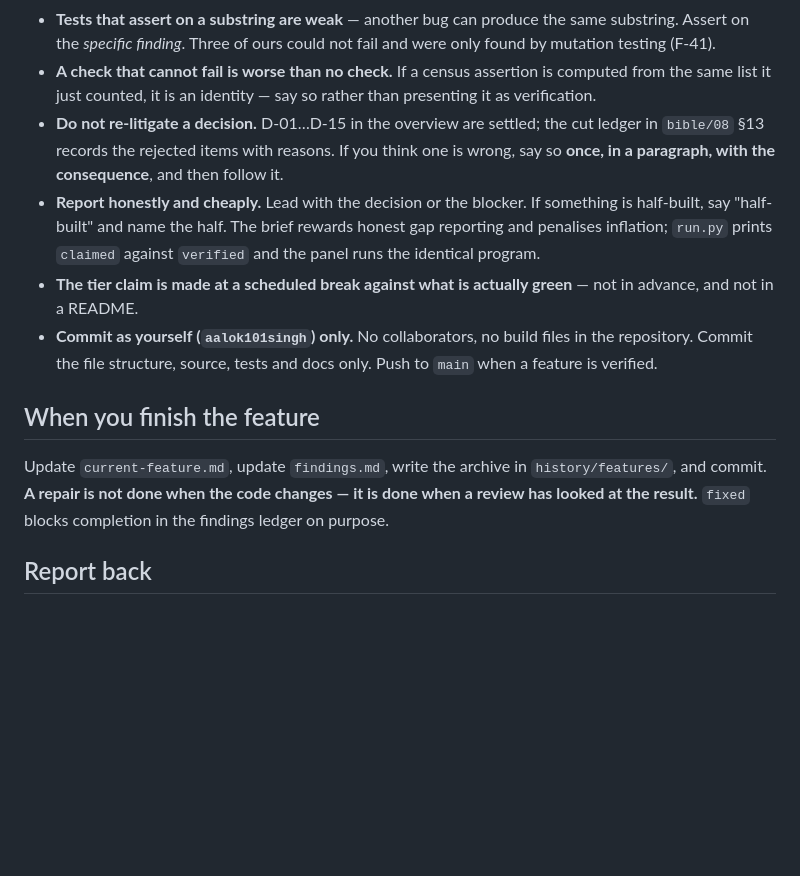
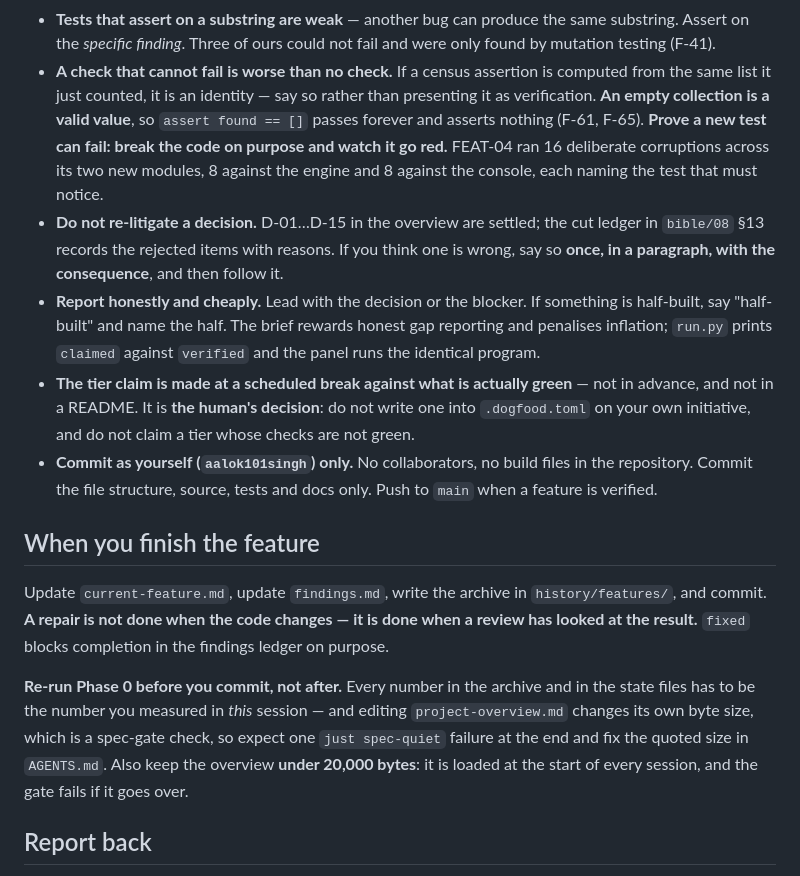
Before and after one commit to aalok101singh/judgejudy, a Markdown page: blueprint/context/HANDOFF.md, the part around one of its changes. Rendered like a GitHub page; blank space fills up the shorter version.

```diff
--- a/blueprint/context/HANDOFF.md
+++ b/blueprint/context/HANDOFF.md
@@ -228,7 +283,11 @@ verifies **nothing**, silently.
   and were only found by mutation testing (F-41).
 - **A check that cannot fail is worse than no check.** If a census assertion is
   computed from the same list it just counted, it is an identity — say so rather
-  than presenting it as verification.
+  than presenting it as verification. **An empty collection is a valid value**,
+  so `assert found == []` passes forever and asserts nothing (F-61, F-65).
+  **Prove a new test can fail: break the code on purpose and watch it go red.**
+  FEAT-04 ran 16 deliberate corruptions across its two new modules, 8 against the
+  engine and 8 against the console, each naming the test that must notice.
 - **Do not re-litigate a decision.** D-01…D-15 in the overview are settled; the
   cut ledger in `bible/08` §13 records the rejected items with reasons. If you
   think one is wrong, say so **once, in a paragraph, with the consequence**, and
@@ -238,7 +297,9 @@ verifies **nothing**, silently.
   honest gap reporting and penalises inflation; `run.py` prints `claimed` against
   `verified` and the panel runs the identical program.
 - **The tier claim is made at a scheduled break against what is actually green** —
-  not in advance, and not in a README.
+  not in advance, and not in a README. It is **the human's decision**: do not
+  write one into `.dogfood.toml` on your own initiative, and do not claim a tier
+  whose checks are not green.
 - **Commit as yourself (`aalok101singh`) only.** No collaborators, no build
   files in the repository. Commit the file structure, source, tests and docs
   only. Push to `main` when a feature is verified.
@@ -250,6 +311,13 @@ Update `current-feature.md`, update `findings.md`, write the archive in
 it is done when a review has looked at the result.** `fixed` blocks completion in
 the findings ledger on purpose.
 
+**Re-run Phase 0 before you commit, not after.** Every number in the archive and
+in the state files has to be the number you measured in *this* session — and
+editing `project-overview.md` changes its own byte size, which is a spec-gate
+check, so expect one `just spec-quiet` failure at the end and fix the quoted size
+in `AGENTS.md`. Also keep the overview **under 20,000 bytes**: it is loaded at the
+start of every session, and the gate fails if it goes over.
+
 ## Report back
 
 Short. Lead with the decision or the blocker. **Name the numbers you measured,
```
Also changed, not shown: other parts of blueprint/context/HANDOFF.md (+78 -23 lines).
